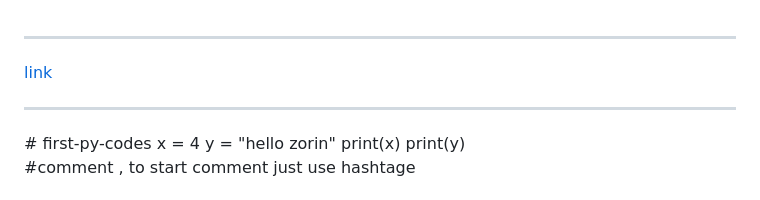
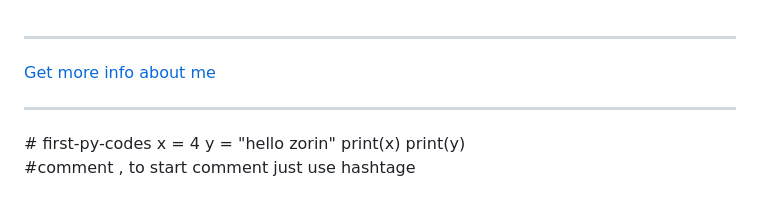
Before and after one commit to Sahil002620Q/first-py-codes, a Markdown page: README.md, the part around the change. GitHub-like rendering.

Commit message:
Update link text in README.md

```diff
--- a/README.md
+++ b/README.md
@@ -1,5 +1,5 @@
 <hr>
-<a href="https://sahil002620q.github.io/first-py-codes/">link</a>
+<a href="https://sahil002620q.github.io/first-py-codes/">Get more info about me</a>
 
 
 
```
